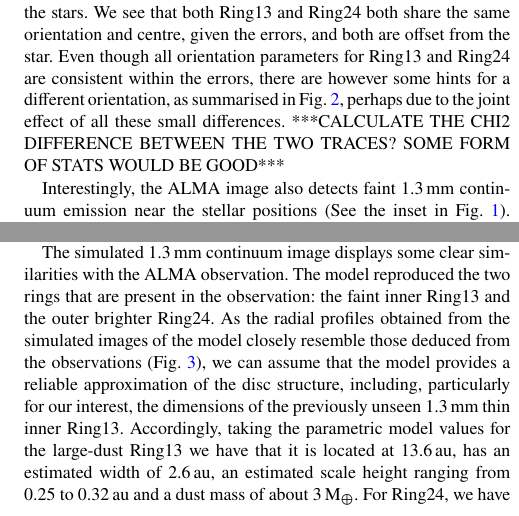
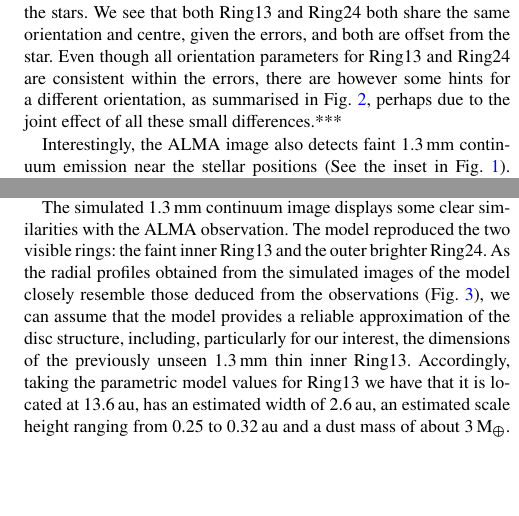
Before and after one commit to RafaMartinezB/V4046SGR_paper, a LaTeX paper (Draft_V4046Sgr_mnras.tex): two parts of the columns of pages 2 and 5 of 6, joined at a grey line, cut so that both start at the same text, the shorter picture padded with empty space. Compiled offline with pdfLaTeX; a LaTeX package or settings file that is missing is left out.

Commit message:
Update Draft_V4046Sgr_mnras.tex

```diff
--- a/Draft_V4046Sgr_mnras.tex
+++ b/Draft_V4046Sgr_mnras.tex
@@ -135,7 +135,7 @@ Ring13 is surprisingly narrow and seems to be off-centre relative to the GAIA st
 
 The ring width can be measured in polar coordinates by fitting 1-D Gaussians, thus obtaining a width and centroid at each azimuth. On average, we obtained a FWHM of 4.17$\pm$0.94\,au, and a stellocentric radius of 13.46$\pm$0.43\,au (See Fig. \ref{fig:polarring}). As the {\tt uvmem} model image has an effective angular resolution of $\sim$1/3 that of the natural-weighted beam ($0\farcs04 \,\times \, 0\farcs06$), we see that Ring13 is marginally resolved. After subtraction of the approximate {\tt uvmem} resolution ($\sim0\farcs01 \, \times \, \sim0\farcs02$), the ring width is $\sim$3.99$\pm$0.94\,au.
 
-Repeating the optimization of the disk orientation, but this time aiming for Ring24 with a radial domain from 20\,au to 70\,au, we obtained a PA of 76.78$\pm$0.03\,$\degr$, with an inclination of 34.01$\pm$0.01\,$\degr$ and a centre at $\Delta \alpha = 19\pm0.04$\,mas $\Delta \delta = 7\pm0.03$\,mas relative to the stars. We see that both Ring13 and Ring24 both share the same orientation and centre, given the errors, and both are offset from the star. Even though all orientation parameters for Ring13 and Ring24 are consistent within the errors, there are however some hints for a different orientation, as summarised in Fig. \ref{fig:polarring}, perhaps due to the joint effect of all these small differences. ***CALCULATE THE CHI2 DIFFERENCE BETWEEN THE TWO TRACES? SOME FORM OF STATS WOULD BE GOOD***
+Repeating the optimization of the disk orientation, but this time aiming for Ring24 with a radial domain from 20\,au to 70\,au, we obtained a PA of 76.78$\pm$0.03\,$\degr$, with an inclination of 34.01$\pm$0.01\,$\degr$ and a centre at $\Delta \alpha = 19\pm0.04$\,mas $\Delta \delta = 7\pm0.03$\,mas relative to the stars. We see that both Ring13 and Ring24 both share the same orientation and centre, given the errors, and both are offset from the star. Even though all orientation parameters for Ring13 and Ring24 are consistent within the errors, there are however some hints for a different orientation, as summarised in Fig. \ref{fig:polarring}, perhaps due to the joint effect of all these small differences.***
 
 Interestingly, the ALMA image also detects faint 1.3\,mm continuum emission near the stellar positions (See the inset in Fig. \ref{fig:two}). Since this faint central emission is offset from the star, at the origin of coordinates in the figure, it is probably due to large dust grains. This dust structure is at a distance of only $\sim0\farcs02$ from the binary system.
 
@@ -223,7 +223,7 @@ Our parametric model is fairly successful in reproducing the available data. The
 
 The simulated image at 1.65\,$\micron$ shows a similar radial structure to the one visible in the observations, displaying a two ringed disc, where Ring6 hides under the artificial coronagraph. The visible asymmetry in the SPHERE observations is recreated using grains larger than 0.4\,$\micron$ as smaller grains do not cause a strong forward scattering, meaning that the disc is depleted of very-small grains. Interestingly, the model accurately shows the shadows described by \citet{dOrazi} that are present in the SPHERE-IRDIS image.
 
-The simulated 1.3\,mm continuum image displays some clear similarities with the ALMA observation. The model reproduced the two rings that are present in the observation: the faint inner Ring13 and the outer brighter Ring24. As the radial profiles obtained from the simulated images of the model closely resemble those deduced from the observations (Fig. \ref{fig:radprofiles}), we can assume that the model provides a reliable approximation of the disc structure, including, particularly for our interest, the dimensions of the previously unseen 1.3\,mm thin inner Ring13. Accordingly, taking the parametric model values for the large-dust Ring13 we have that it is located at 13.6\,au, has an estimated width of 2.6\,au, an estimated scale height ranging from 0.25 to 0.32\,au and a dust mass of about 3\,M$_{\earth}$. For Ring24, we have that it has an intensity peak at $\sim$30\,au, a break present at $\sim$35\,au and a mass of $\sim$43\,M$_{\earth}$.
+The simulated 1.3\,mm continuum image displays some clear similarities with the ALMA observation. The model reproduced the two visible rings: the faint inner Ring13 and the outer brighter Ring24. As the radial profiles obtained from the simulated images of the model closely resemble those deduced from the observations (Fig. \ref{fig:radprofiles}), we can assume that the model provides a reliable approximation of the disc structure, including, particularly for our interest, the dimensions of the previously unseen 1.3\,mm thin inner Ring13. Accordingly, taking the parametric model values for Ring13 we have that it is located at 13.6\,au, has an estimated width of 2.6\,au, an estimated scale height ranging from 0.25 to 0.32\,au and a dust mass of about 3\,M$_{\earth}$. For Ring24, we have that it has an intensity peak at $\sim$30\,au, a break present at $\sim$35\,au and a mass of $\sim$43\,M$_{\earth}$.
 
 As \citet{2018ApJ...869L..46D} explains, the stability of a narrow dust ring can be analysed comparing its height to its radial extent. For a ring to be stable and long-lived its horizontal dimension can not be less than its vertical height. Using the parametric model scale height of 0.28\,au at 13.46\,au and the measured width of Ring13 (4.17\,au, see Section \ref{sec:Observations}), we have that its width is $\sim$15 times its scale height, meaning that it is stable.
 
```
Also changed, not shown: Draft_V4046Sgr_mnras.tex (6 more changed lines).
